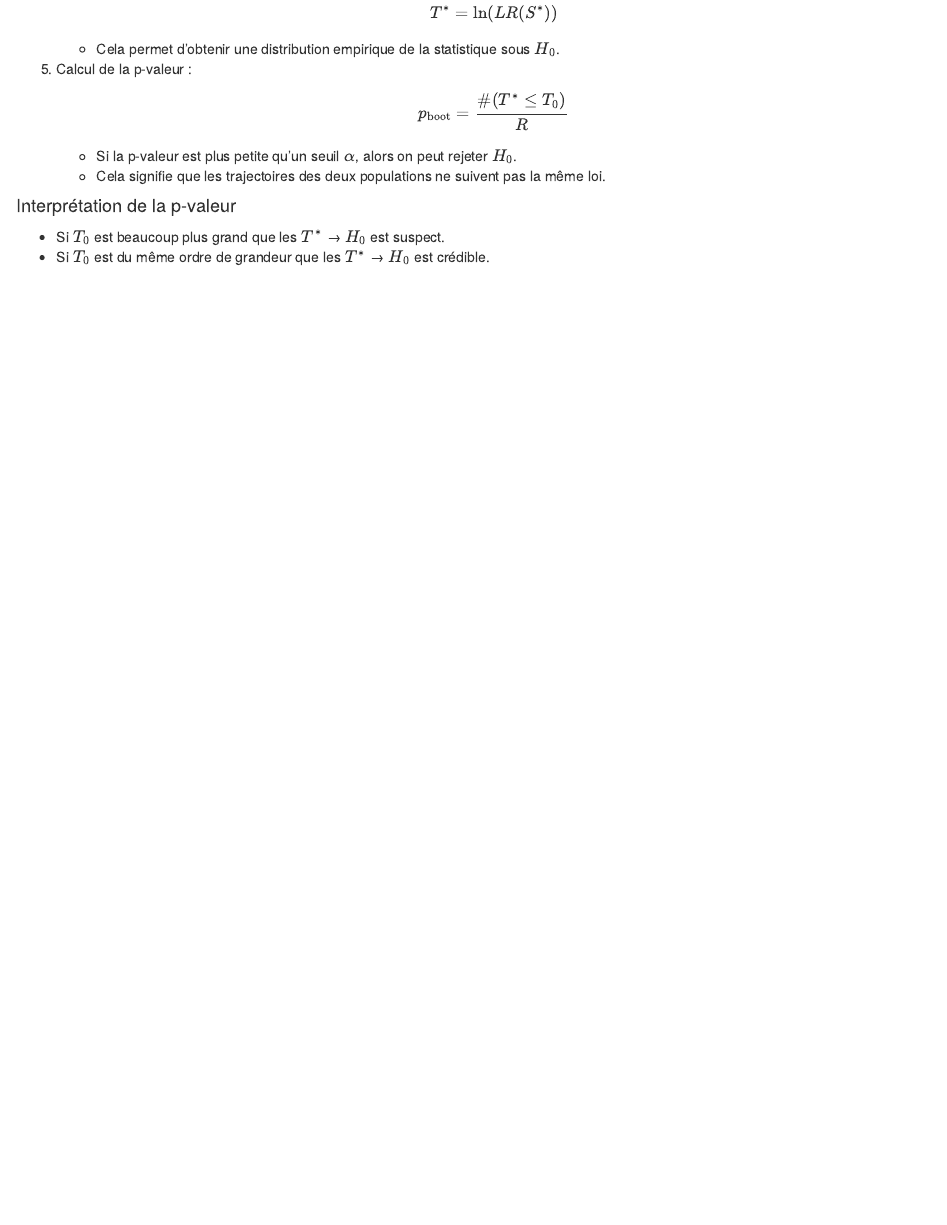
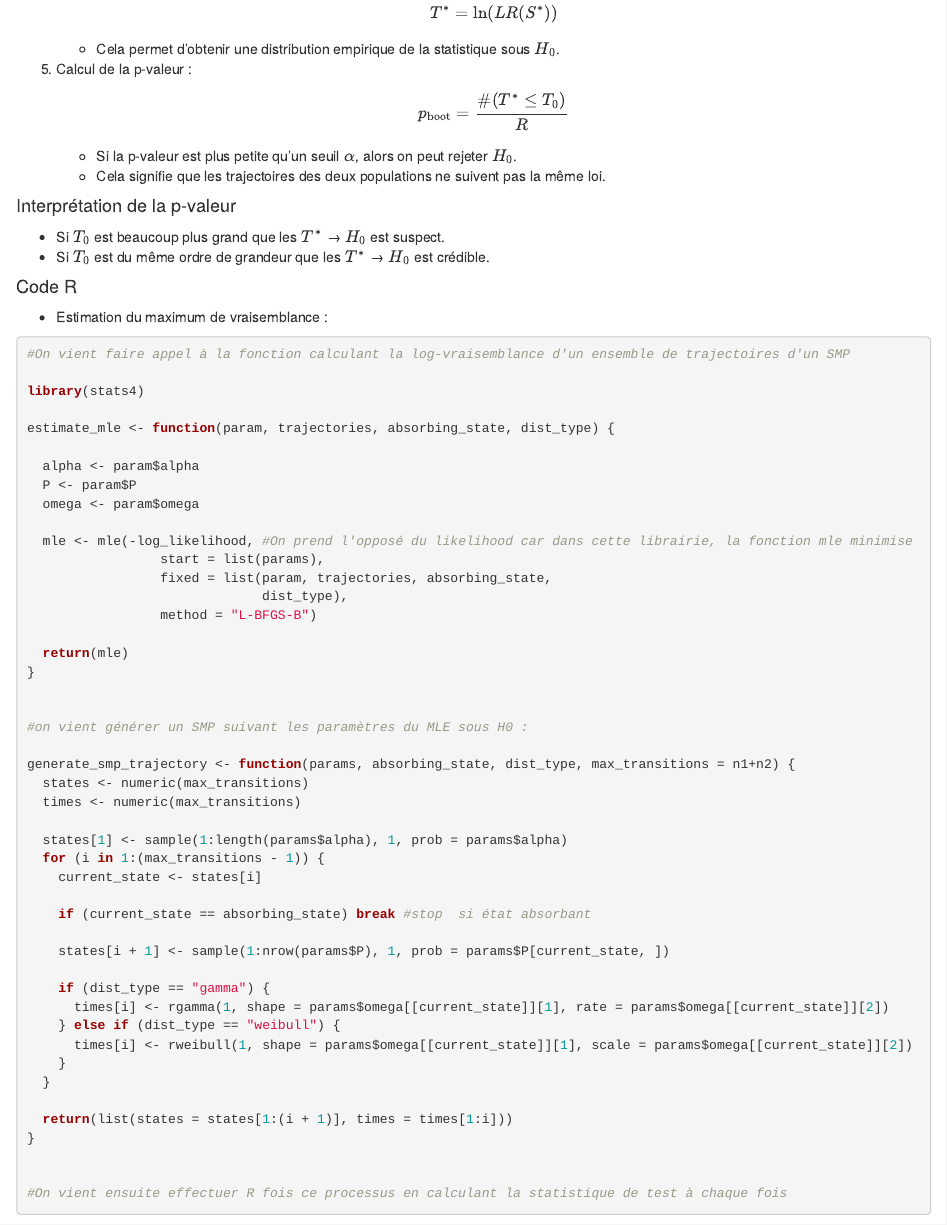
Before and after one commit to paulrgs21/Memoire_M1, an R Markdown document (Main_doc.Rmd): the page in a window 1100 px wide, from 5360 px down. Rendered offline with R 4.5, knitr and Pandoc, with nearby package versions.

Commit message:
début code partie 3.3

````diff
--- a/Main_doc.Rmd
+++ b/Main_doc.Rmd
@@ -256,3 +256,56 @@ Nous cherchons à comparer deux SMP (Semi Markov Process) et à tester s'ils sui
 
 - Si $T_0$ est beaucoup plus grand que les $T^*$ → $H_0$ est suspect.
 - Si $T_0$ est du même ordre de grandeur que les $T^*$ → $H_0$ est crédible.
+
+
+#### Code R
+
+- Estimation du maximum de vraisemblance :
+
+```{r}
+#On vient faire appel à la fonction calculant la log-vraisemblance d'un ensemble de trajectoires d'un SMP
+
+library(stats4)
+
+estimate_mle <- function(param, trajectories, absorbing_state, dist_type) {
+
+  alpha <- param$alpha
+  P <- param$P
+  omega <- param$omega
+
+  mle <- mle(-log_likelihood, #On prend l'opposé du likelihood car dans cette librairie, la fonction mle minimise
+                 start = list(params),
+                 fixed = list(param, trajectories, absorbing_state,
+                              dist_type),
+                 method = "L-BFGS-B")
+
+  return(mle)
+}
+
+
+#on vient générer un SMP suivant les paramètres du MLE sous H0 :
+
+generate_smp_trajectory <- function(params, absorbing_state, dist_type, max_transitions = n1+n2) {
+  states <- numeric(max_transitions)
+  times <- numeric(max_transitions)
+
+  states[1] <- sample(1:length(params$alpha), 1, prob = params$alpha)
+  for (i in 1:(max_transitions - 1)) {
+    current_state <- states[i]
+
+    if (current_state == absorbing_state) break #stop  si état absorbant
+
+    states[i + 1] <- sample(1:nrow(params$P), 1, prob = params$P[current_state, ])
+
+    if (dist_type == "gamma") {
+      times[i] <- rgamma(1, shape = params$omega[[current_state]][1], rate = params$omega[[current_state]][2])
+    } else if (dist_type == "weibull") {
+      times[i] <- rweibull(1, shape = params$omega[[current_state]][1], scale = params$omega[[current_state]][2])
+    }
+  }
+
+  return(list(states = states[1:(i + 1)], times = times[1:i]))
+}
+
+
+#On vient ensuite effectuer R fois ce processus en calculant la statistique de test à chaque fois
````
